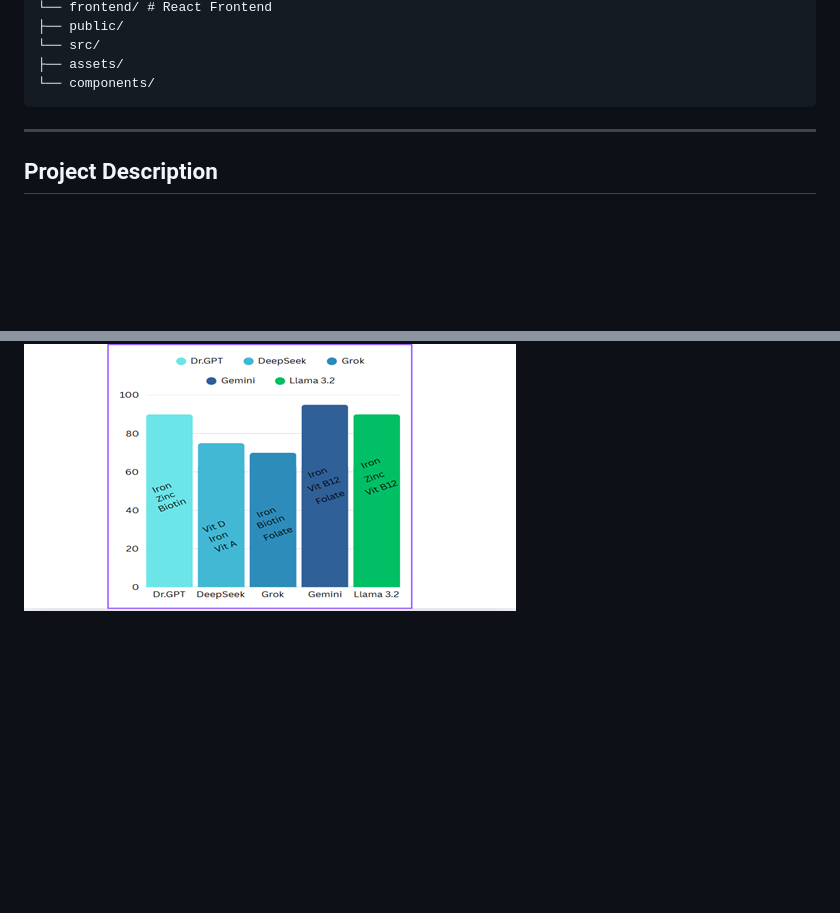
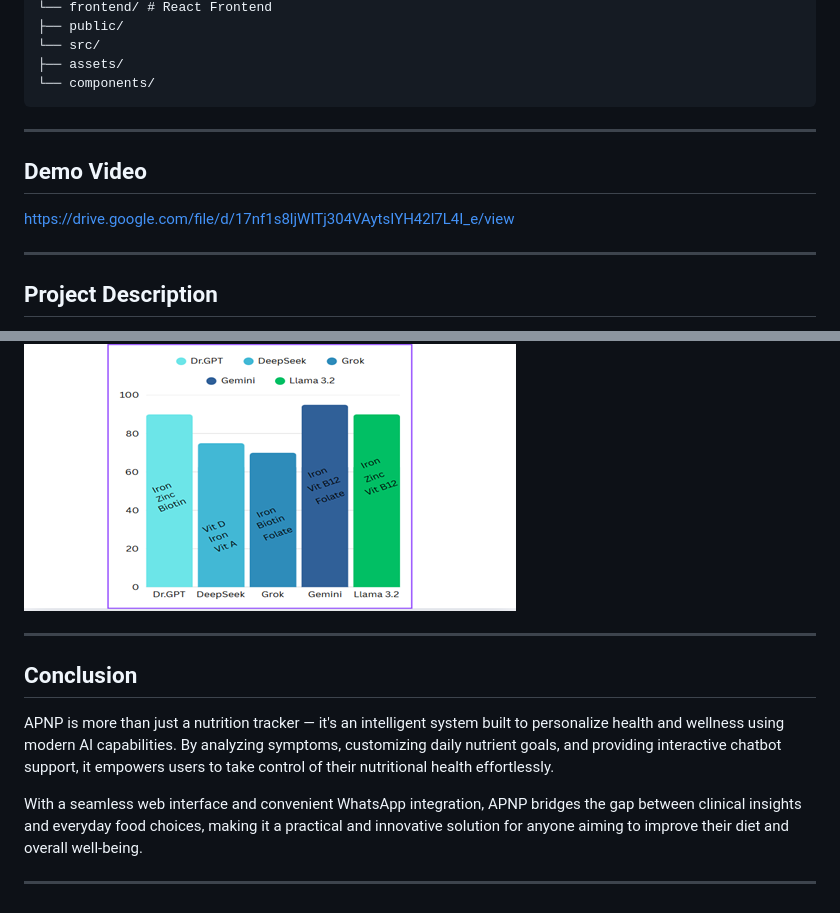
Before and after one commit to lokesh-kannan04/AI_Powered_Nutrition_Planner, a Markdown page: README.md, 2 parts joined by grey strips. Drawn GitHub-style; blank space fills up the shorter version.

````diff
--- a/README.md
+++ b/README.md
@@ -18,7 +18,11 @@ APNP/
 ├── assets/
 └── components/
 ```
+---
 
+## Demo Video
+
+https://drive.google.com/file/d/17nf1s8ljWITj304VAytsIYH42l7L4I_e/view
 
 ---
 
@@ -87,3 +93,13 @@ A dedicated WhatsApp chatbot allows users to log their food intake without using
 
 ### 10. LLM Comparision - Accuracy in detecting Deficiency by different LLMs for same Person. Comparision on how exactly LLMs detect the actual deficiency of real person.
 ![LLM](./screenshots/Picture10.png)
+
+---
+
+## Conclusion
+
+APNP is more than just a nutrition tracker — it's an intelligent system built to personalize health and wellness using modern AI capabilities. By analyzing symptoms, customizing daily nutrient goals, and providing interactive chatbot support, it empowers users to take control of their nutritional health effortlessly.
+
+With a seamless web interface and convenient WhatsApp integration, APNP bridges the gap between clinical insights and everyday food choices, making it a practical and innovative solution for anyone aiming to improve their diet and overall well-being.
+
+---
````
Also changed, not shown: other parts of README.md (+2 -0 lines).
